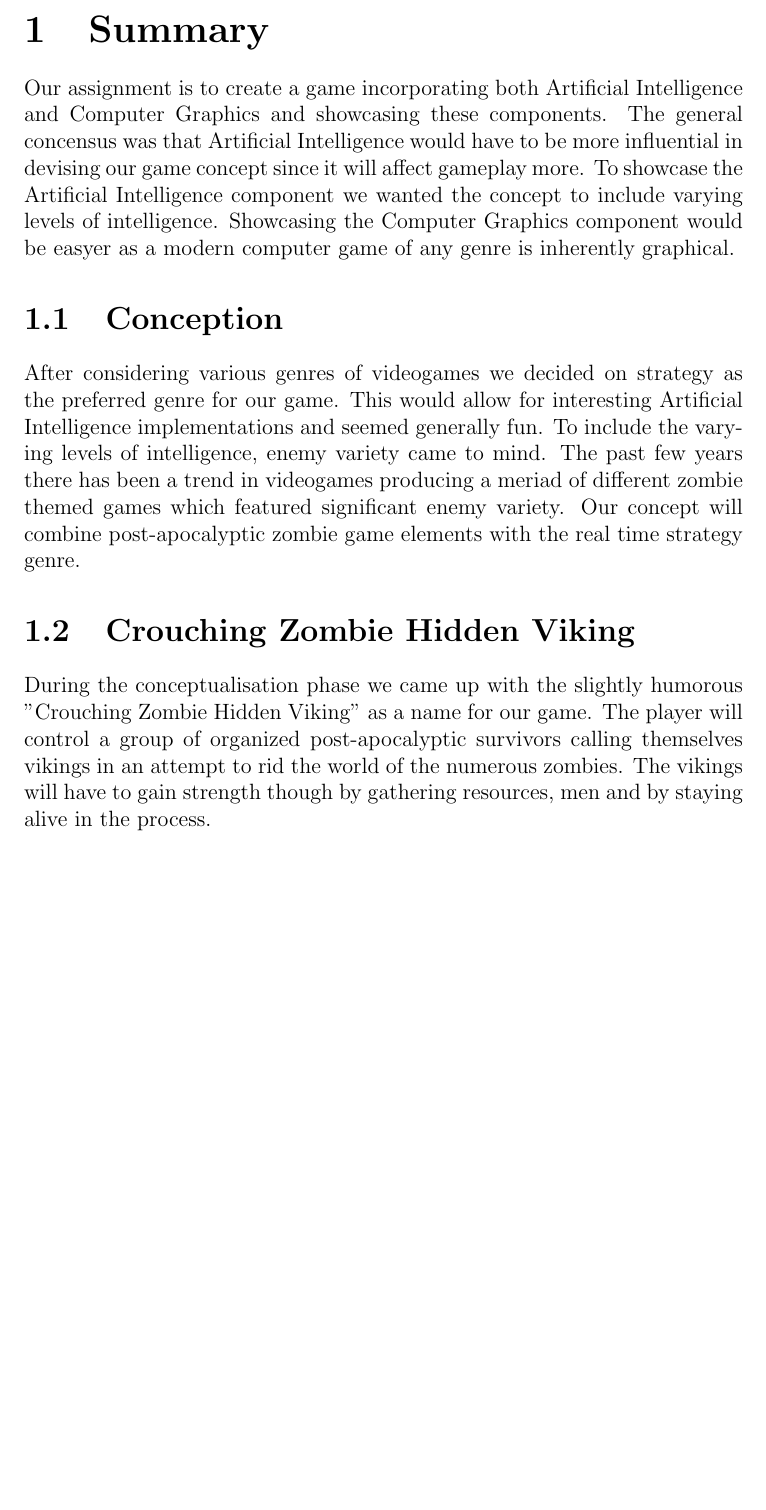
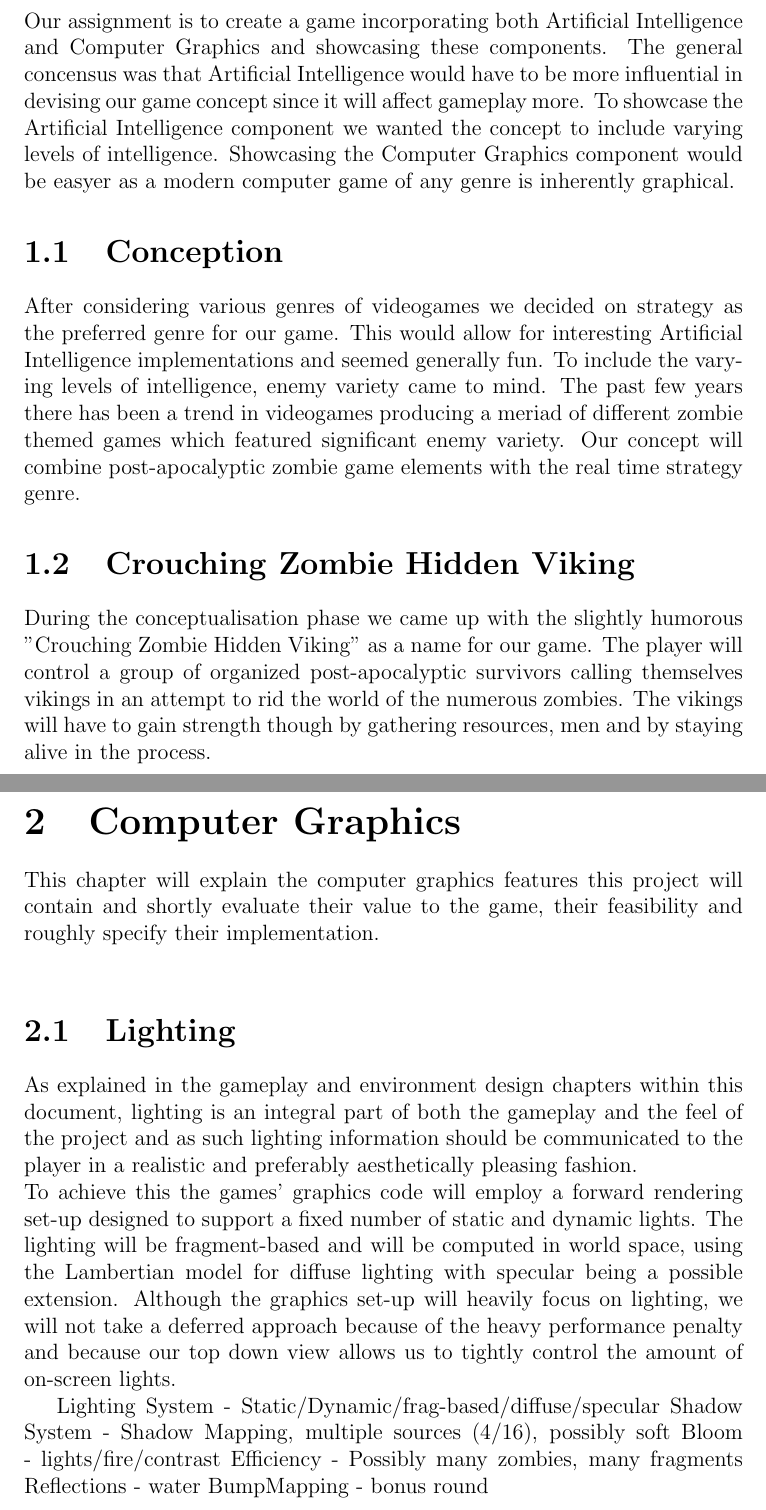
Before and after one commit to Heightened/Crouching-Zombie-Hidden-Viking, a LaTeX document (docs/concept.tex): part of page 3 of 3 before the commit and two parts of pages 3 and 4 of 4 after it, the two joined at a grey line, cut at the place of the change, the shorter picture padded with empty space. Compiled offline with pdfLaTeX.

Commit message:
AAAAAAAAAAAAAAAAAAAAAAAAAAAH

```diff
--- a/docs/concept.tex
+++ b/docs/concept.tex
@@ -65,7 +65,7 @@ Carl \textsc{van Dueren den Hollander}\\[.25cm] % name
 \input{chapters/summary.tex}
 %\input{chapters/gameplay.tex}
 %\input{chapters/leveldesign.tex}
-%\input{chapters/cg.tex}
+\input{chapters/cg.tex}
 %\input{chapters/ai.tex}
 
 \end{document}
```
